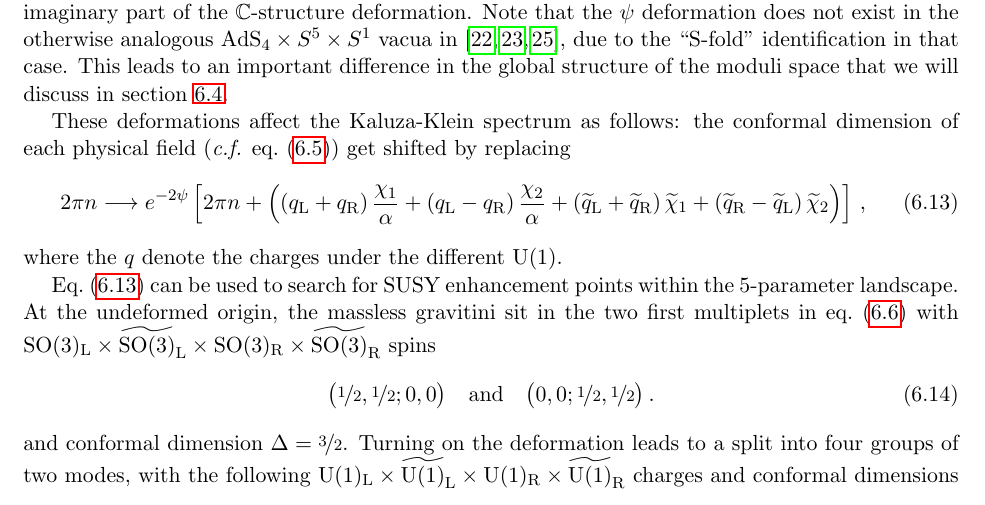
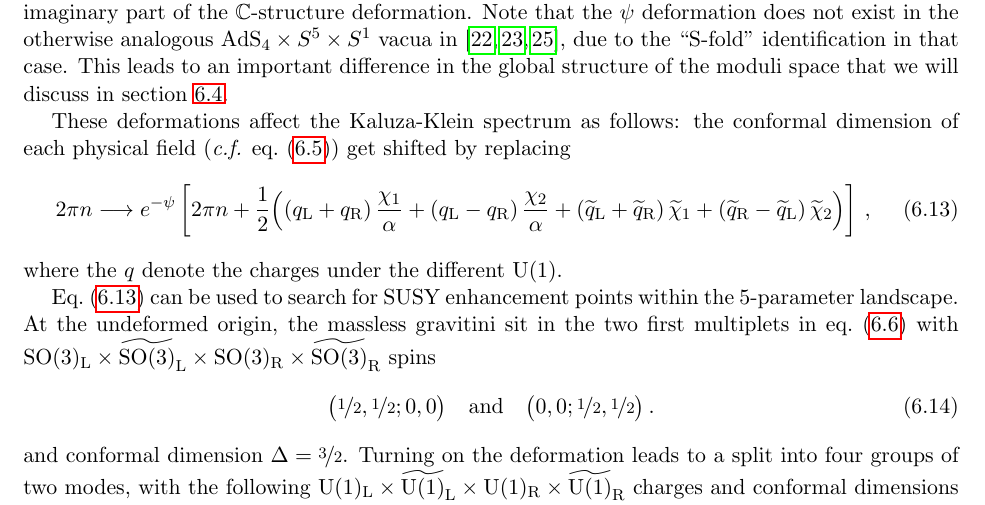
Before and after one commit to c-eloy/3dH3, a LaTeX paper (Draft_3dH3.tex): part of page 20 of 29, cut so that both start at the same text. Compiled offline with pdfLaTeX; a missing bibliography style is replaced by a similar one.

Commit message:
Correction (6.13).

```diff
--- a/Draft_3dH3.tex
+++ b/Draft_3dH3.tex
@@ -930,7 +930,7 @@ Again, the deformation generically breaks $\SO{3}_{\rm L}\times\SO{3}_{\rm R}\ti
 
 These deformations affect the Kaluza-Klein spectrum as follows: the conformal dimension of each physical field (\textit{c.f.} eq.~\eqref{eq:confdims3s3s1}) get shifted by replacing
 \begin{equation} \label{eq:confdimshiftchi}
-	2\pi n\longrightarrow e^{-2\psi} \left[ 2\pi n + \Big((q_{\rm L}+q_{\rm R})\,\frac{\chi_{1}}{\alpha}+(q_{\rm L}-q_{\rm R})\,\frac{\chi_{2}}{\alpha}+ (\ts{q}_{\rm L}+\ts{q}_{\rm R})\,\ts{\chi}_{1} + (\ts{q}_{\rm R}-\ts{q}_{\rm L})\,\ts{\chi}_{2}\Big) \right]\,,
+	2\pi n\longrightarrow e^{-\psi} \left[ 2\pi n + \frac{1}{2}\Big((q_{\rm L}+q_{\rm R})\,\frac{\chi_{1}}{\alpha}+(q_{\rm L}-q_{\rm R})\,\frac{\chi_{2}}{\alpha}+ (\ts{q}_{\rm L}+\ts{q}_{\rm R})\,\ts{\chi}_{1} + (\ts{q}_{\rm R}-\ts{q}_{\rm L})\,\ts{\chi}_{2}\Big) \right]\,,
 \end{equation}
 where the $q$ denote the charges under the different ${\rm U}(1)$.
 
```
Also changed, not shown: Draft_3dH3.pdf.
